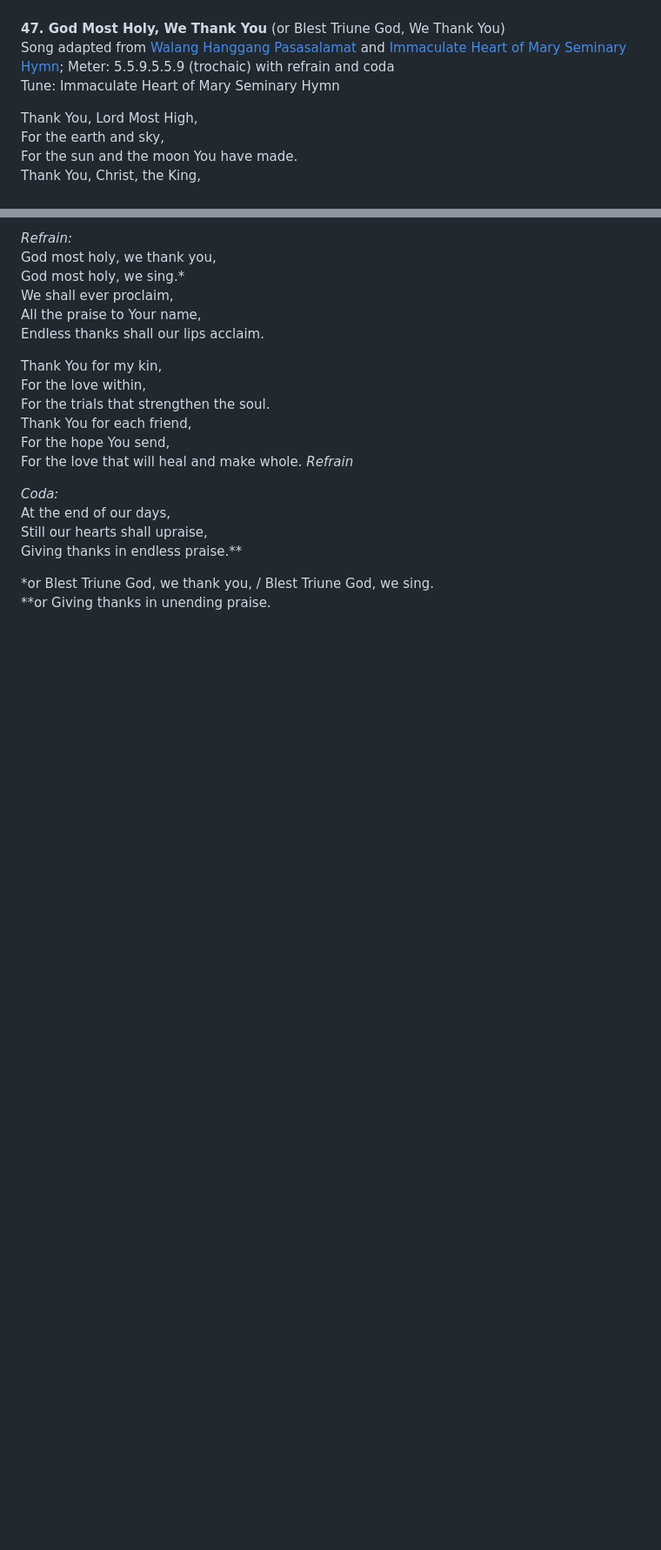
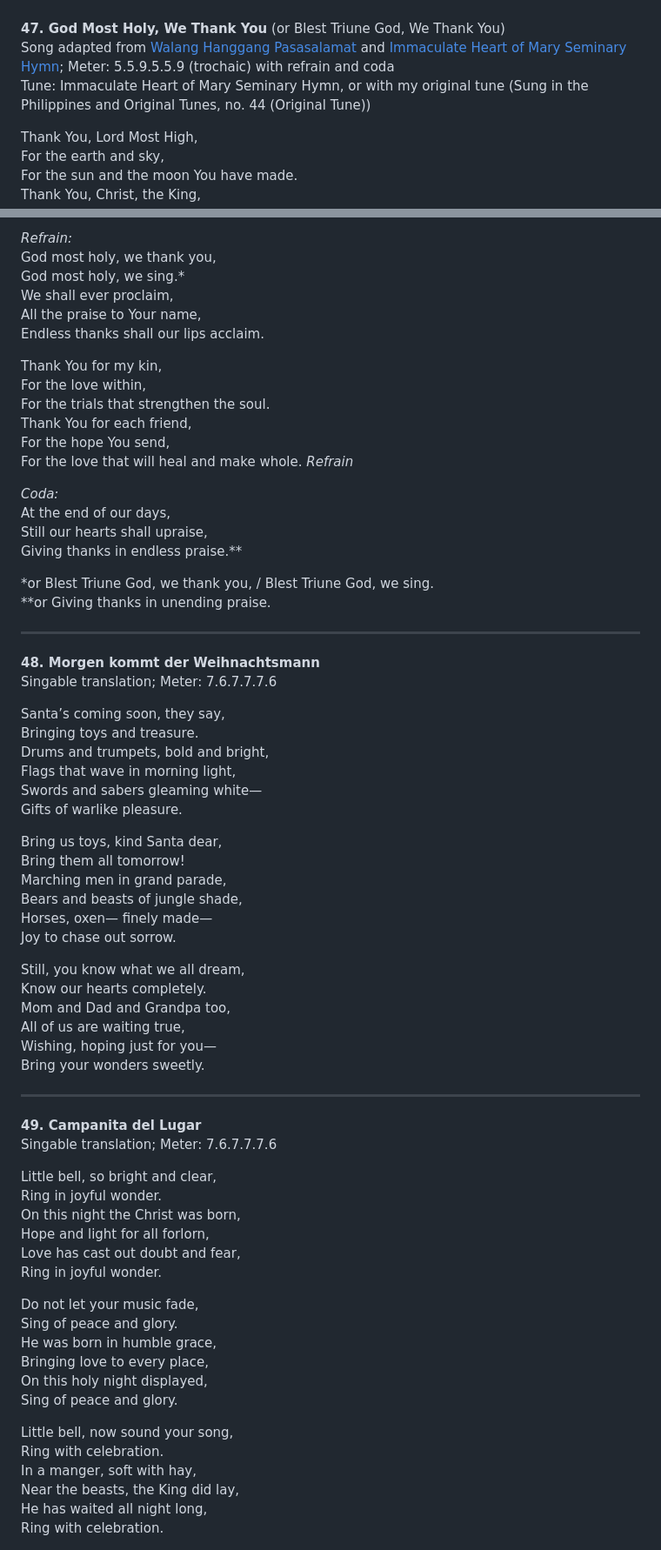
Before and after one commit to choralakari/choralakari-archive, a Markdown page: others/ai_assisted_poems.md, 2 parts joined by grey strips. Shown: that part at 87% size. GitHub-like rendering; blank space fills up the shorter version.

Commit message:
Update file/s

```diff
--- a/others/ai_assisted_poems.md
+++ b/others/ai_assisted_poems.md
@@ -2149,7 +2149,7 @@ love ensures.
 ---
 **47\. God Most Holy, We Thank You** (or Blest Triune God, We Thank You)
 Song adapted from [Walang Hanggang Pasasalamat](https://www.youtube.com/results?search_query=Walang+Hanggang+Pasasalamat) and [Immaculate Heart of Mary Seminary Hymn](https://www.youtube.com/watch?v=HpNuV3vSZWI); Meter: 5.5.9.5.5.9 (trochaic) with refrain and coda
-Tune: Immaculate Heart of Mary Seminary Hymn
+Tune: Immaculate Heart of Mary Seminary Hymn, or with my original tune (Sung in the Philippines and Original Tunes, no. 44 (Original Tune))
 
 Thank You, Lord Most High,
 For the earth and sky,
@@ -2186,3 +2186,53 @@ Giving thanks in endless praise.**
 
 <div style="font-size: 85%;">*or Blest Triune God, we thank you, / Blest Triune God, we sing.</div>
 <div style="font-size: 85%;">**or Giving thanks in unending praise.</div>
+
+---
+**48\. Morgen kommt der Weihnachtsmann**
+Singable translation; Meter: 7.6.7.7.7.6
+
+Santa’s coming soon, they say,
+Bringing toys and treasure.
+Drums and trumpets, bold and bright,
+Flags that wave in morning light,
+Swords and sabers gleaming white—
+Gifts of warlike pleasure.
+
+Bring us toys, kind Santa dear,
+Bring them all tomorrow!
+Marching men in grand parade,
+Bears and beasts of jungle shade,
+Horses, oxen— finely made—
+Joy to chase out sorrow.
+
+Still, you know what we all dream,
+Know our hearts completely.
+Mom and Dad and Grandpa too,
+All of us are waiting true,
+Wishing, hoping just for you—
+Bring your wonders sweetly.
+
+---
+**49\. Campanita del Lugar**
+Singable translation; Meter: 7.6.7.7.7.6
+
+Little bell, so bright and clear,
+Ring in joyful wonder.
+On this night the Christ was born,
+Hope and light for all forlorn,
+Love has cast out doubt and fear,
+Ring in joyful wonder.
+
+Do not let your music fade,
+Sing of peace and glory.
+He was born in humble grace,
+Bringing love to every place,
+On this holy night displayed,
+Sing of peace and glory.
+
+Little bell, now sound your song,
+Ring with celebration.
+In a manger, soft with hay,
+Near the beasts, the King did lay,
+He has waited all night long,
+Ring with celebration.
```
